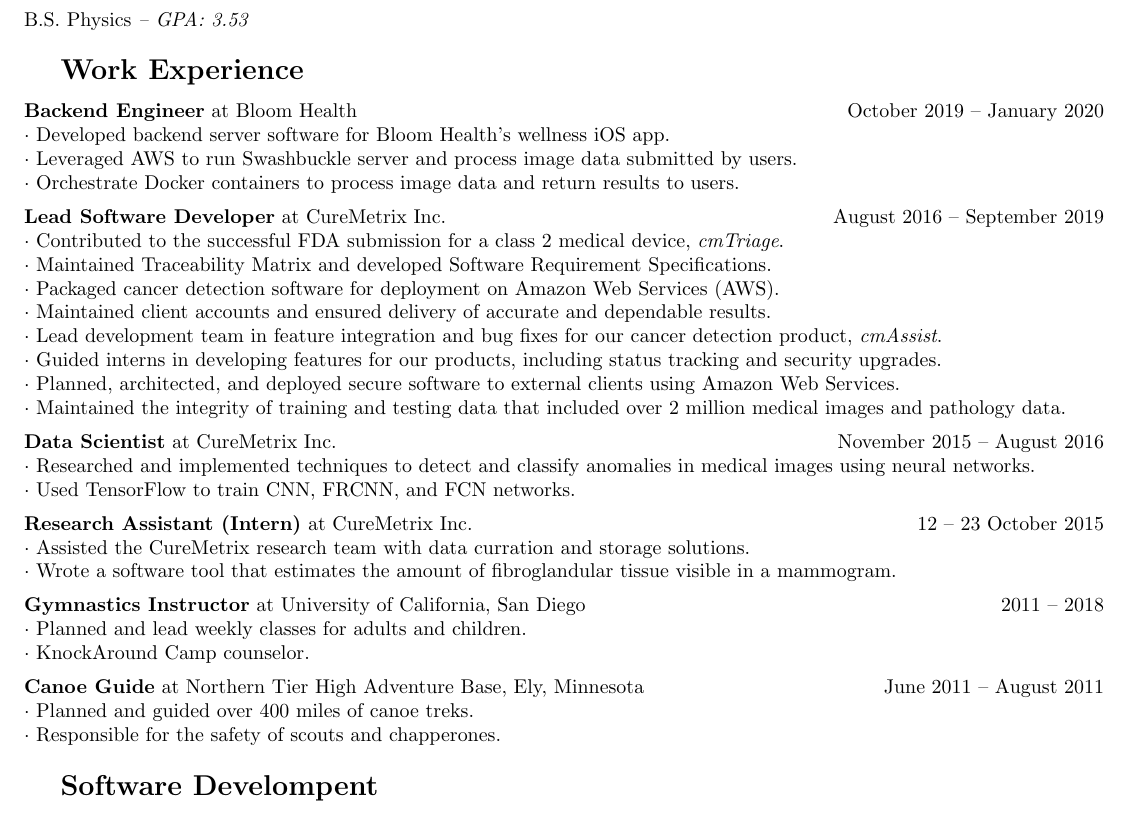
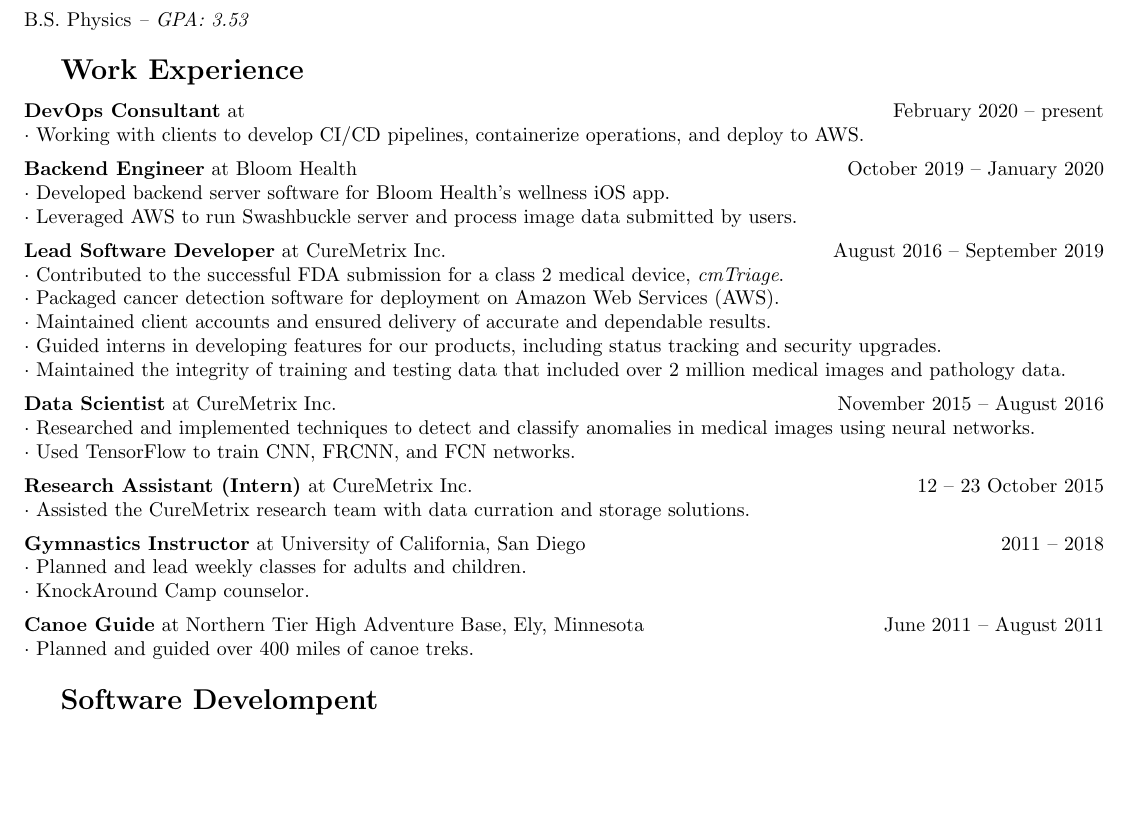
Before and after one commit to ericdweise/resume, a LaTeX CV (resume.tex, which reads sections/work-experience.tex): part of page 1 of 2, cut so that both start at the same text, the shorter picture padded with empty space. Compiled offline with pdfLaTeX.

Commit message:
Shortened work experience and added DevOps Consulting

```diff
--- a/sections/work-experience.tex
+++ b/sections/work-experience.tex
@@ -2,19 +2,18 @@
 % TODO:
 % \jobtitle{Software Developer}{Bloom...}{October 2019}{Present}
 
+\jobtitle{DevOps Consultant}{}{February 2020}{present}
+$\cdot$ Working with clients to develop CI/CD pipelines, containerize operations, and deploy to AWS.
+
 \jobtitle{Backend Engineer}{Bloom Health}{October 2019}{January 2020}
 $\cdot$ Developed backend server software for Bloom Health's wellness iOS app.\\
-$\cdot$ Leveraged AWS to run Swashbuckle server and process image data submitted by users.\\
-$\cdot$ Orchestrate Docker containers to process image data and return results to users.
+$\cdot$ Leveraged AWS to run Swashbuckle server and process image data submitted by users.
 
 \jobtitle{Lead Software Developer}{CureMetrix Inc.}{August 2016}{September 2019}
 $\cdot$ Contributed to the successful FDA submission for a class 2 medical device, {\it cmTriage}.\\
-$\cdot$ Maintained Traceability Matrix and developed Software Requirement Specifications.\\
 $\cdot$ Packaged cancer detection software for deployment on Amazon Web Services (AWS).\\
 $\cdot$ Maintained client accounts and ensured delivery of accurate and dependable results.\\
-$\cdot$ Lead development team in feature integration and bug fixes for our cancer detection product, {\it cmAssist}.\\
 $\cdot$ Guided interns in developing features for our products, including status tracking and security upgrades.\\
-$\cdot$ Planned, architected, and deployed secure software to external clients using Amazon Web Services.\\
 $\cdot$ Maintained the integrity of training and testing data that included over 2 million medical images and pathology data.
 
 \jobtitle{Data Scientist}{CureMetrix Inc.}{November 2015}{August 2016}
@@ -22,13 +21,11 @@
 $\cdot$ Used TensorFlow to train CNN, FRCNN, and FCN networks.
 
 \jobtitle{Research Assistant (Intern)}{CureMetrix Inc.}{12}{23 October 2015}
-$\cdot$ Assisted the CureMetrix research team with data curration and storage solutions.\\
-$\cdot$ Wrote a software tool that estimates the amount of fibroglandular tissue visible in a mammogram.
+$\cdot$ Assisted the CureMetrix research team with data curration and storage solutions.
 
 \jobtitle{Gymnastics Instructor}{University of California, San Diego}{2011}{2018}
 $\cdot$ Planned and lead weekly classes for adults and children.\\
 $\cdot$ KnockAround Camp counselor.
 
 \jobtitle{Canoe Guide}{Northern Tier High Adventure Base, Ely, Minnesota}{June 2011}{August 2011}
-$\cdot$ Planned and guided over 400 miles of canoe treks.\\
-$\cdot$ Responsible for the safety of scouts and chapperones.
+$\cdot$ Planned and guided over 400 miles of canoe treks.
```
